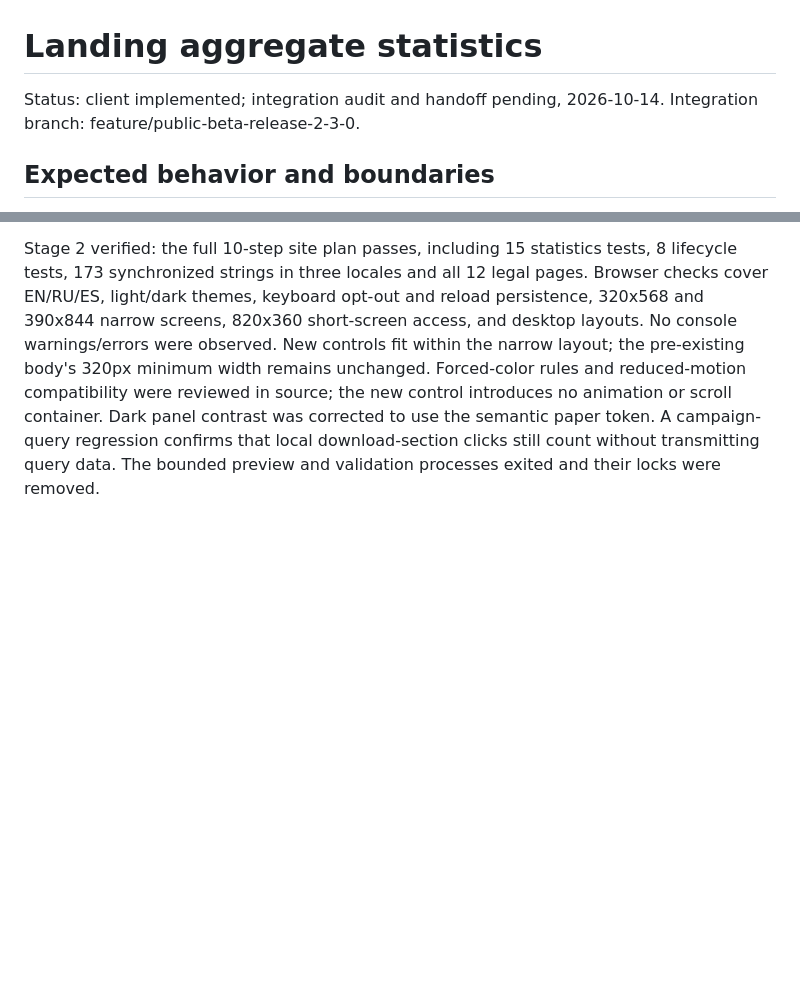
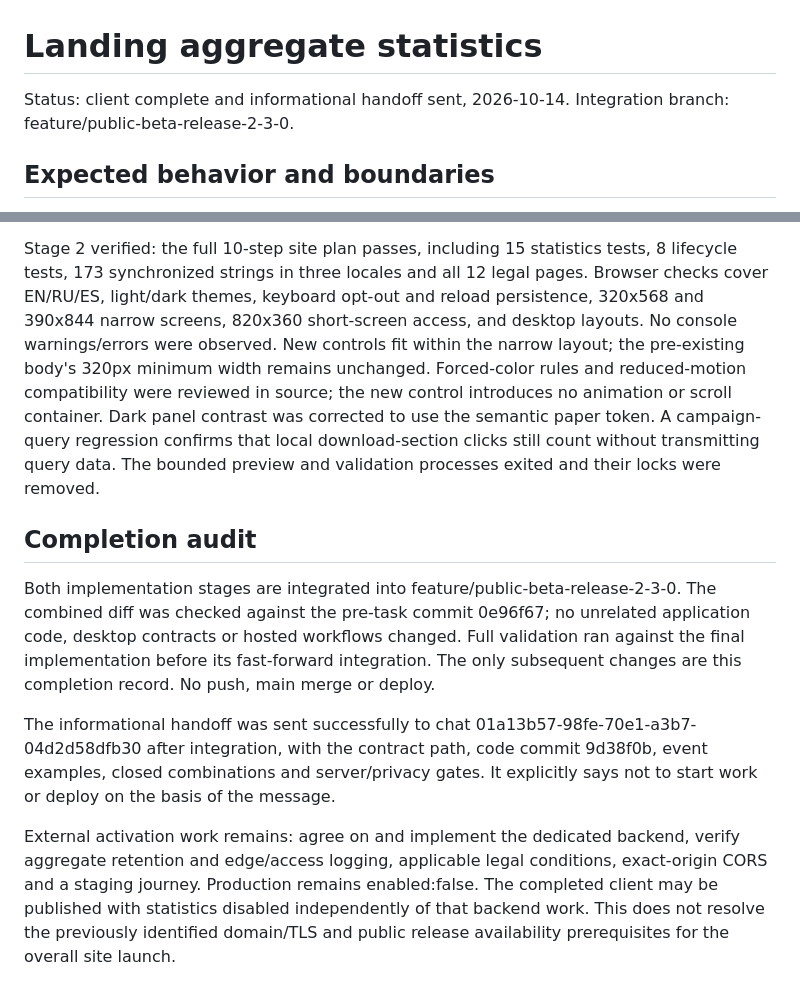
Before and after one commit to TrinkieYinkie/WritersStudio_releases, a Markdown page: docs/plans/landing-analytics.md, 2 parts joined by grey strips. GitHub-like rendering; blank space fills up the shorter version.

Commit message:
docs: record landing statistics validation and handoff

```diff
--- a/docs/plans/landing-analytics.md
+++ b/docs/plans/landing-analytics.md
@@ -1,6 +1,6 @@
 # Landing aggregate statistics
 
-Status: client implemented; integration audit and handoff pending, 2026-10-14. Integration branch: feature/public-beta-release-2-3-0.
+Status: client complete and informational handoff sent, 2026-10-14. Integration branch: feature/public-beta-release-2-3-0.
 
 ## Expected behavior and boundaries
 
@@ -71,3 +71,23 @@ new control introduces no animation or scroll container. Dark panel contrast was
 corrected to use the semantic paper token. A campaign-query regression confirms
 that local download-section clicks still count without transmitting query data.
 The bounded preview and validation processes exited and their locks were removed.
+
+## Completion audit
+
+Both implementation stages are integrated into feature/public-beta-release-2-3-0.
+The combined diff was checked against the pre-task commit 0e96f67; no unrelated
+application code, desktop contracts or hosted workflows changed. Full validation
+ran against the final implementation before its fast-forward integration. The
+only subsequent changes are this completion record. No push, main merge or deploy.
+
+The informational handoff was sent successfully to chat
+01a13b57-98fe-70e1-a3b7-04d2d58dfb30 after integration, with the contract path,
+code commit 9d38f0b, event examples, closed combinations and server/privacy gates.
+It explicitly says not to start work or deploy on the basis of the message.
+
+External activation work remains: agree on and implement the dedicated backend,
+verify aggregate retention and edge/access logging, applicable legal conditions,
+exact-origin CORS and a staging journey. Production remains enabled:false.
+The completed client may be published with statistics disabled independently of
+that backend work. This does not resolve the previously identified domain/TLS
+and public release availability prerequisites for the overall site launch.
```
